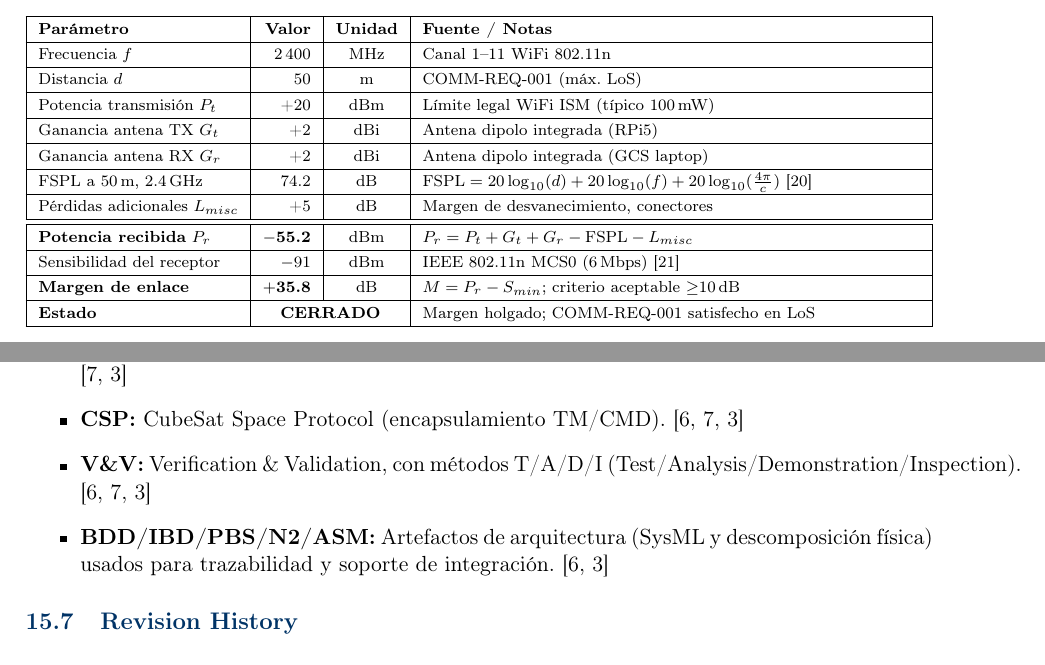
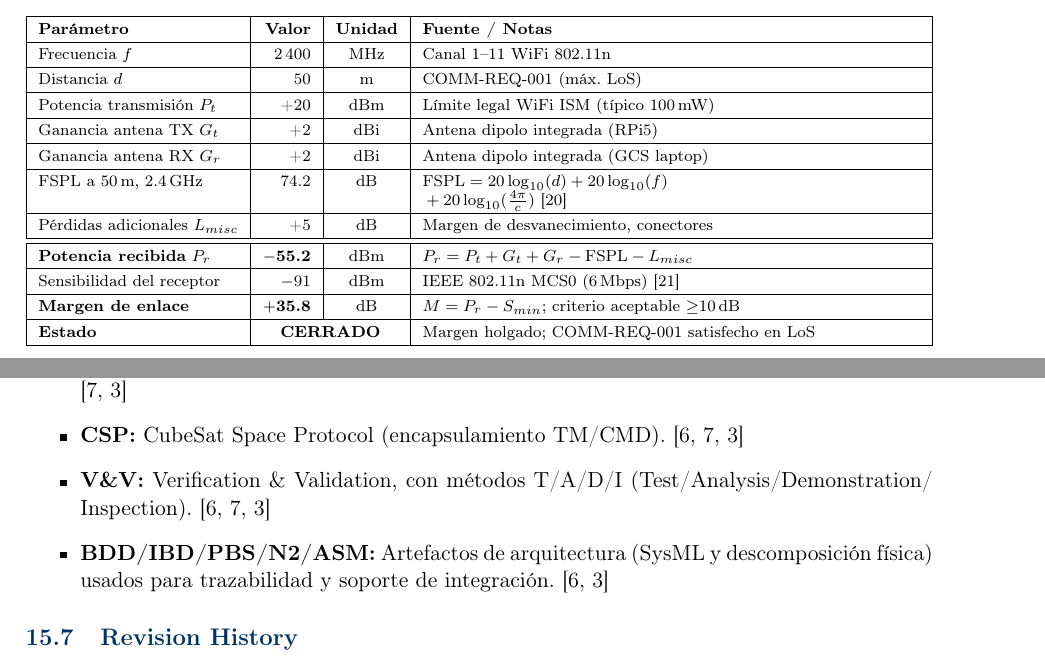
Before and after one commit to Alonso11/Olympus-Project-TFG-TEC, a LaTeX document (main.tex, which reads sections/s13_appendices.tex): two parts of pages 139 and 140 of 143, joined at a grey line, cut so that both start at the same text. Compiled offline with pdfLaTeX.

Commit message:
fmt: fix RF link budget FSPL formula line break + allowbreak in V&V glossary item

```diff
--- a/sections/s13_appendices.tex
+++ b/sections/s13_appendices.tex
@@ -341,7 +341,7 @@ Distancia $d$                          & 50      & m    & COMM-REQ-001 (máx. Lo
 Potencia transmisión $P_t$             & +20     & dBm  & Límite legal WiFi ISM (típico 100\,mW) \\ \hline
 Ganancia antena TX $G_t$               & +2      & dBi  & Antena dipolo integrada (RPi5) \\ \hline
 Ganancia antena RX $G_r$               & +2      & dBi  & Antena dipolo integrada (GCS laptop) \\ \hline
-FSPL a 50\,m, 2.4\,GHz                & 74.2    & dB   & $\text{FSPL}=20\log_{10}(d)+20\log_{10}(f)+20\log_{10}(\tfrac{4\pi}{c})$ \cite{friis_1946} \\ \hline
+FSPL a 50\,m, 2.4\,GHz                & 74.2    & dB   & $\text{FSPL}=20\log_{10}(d)+20\log_{10}(f)$\newline${}+20\log_{10}(\tfrac{4\pi}{c})$ \cite{friis_1946} \\ \hline
 Pérdidas adicionales $L_{misc}$        & +5      & dB   & Margen de desvanecimiento, conectores \\ \hline
 \hline
 \textbf{Potencia recibida} $P_r$       & \textbf{$-$55.2}  & dBm  & $P_r = P_t + G_t + G_r - \text{FSPL} - L_{misc}$ \\ \hline
@@ -370,7 +370,7 @@ Este glosario consolida términos y abreviaturas utilizados en el SyRS/SRS final
     \item \textbf{Slip ratio / deslizamiento:} Indicador de diferencia entre avance teórico y real; usado como disparador de contingencia con umbral slip $>$ 20\%. \cite{omg_sysml_mbse, nasa_cm, segoldmine_ppi}
     \item \textbf{GCS / Estación terrena:} Sistema externo operado por Rover Planner para uplink/downlink. \cite{nasa_cm, segoldmine_ppi}
     \item \textbf{CSP:} CubeSat Space Protocol (encapsulamiento TM/CMD). \cite{omg_sysml_mbse, nasa_cm, segoldmine_ppi}
-    \item \textbf{V\&V:} Verification \& Validation, con métodos T/A/D/I (Test/Analysis/Demonstration/Inspection). \cite{omg_sysml_mbse, nasa_cm, segoldmine_ppi}
+    \item \textbf{V\&V:} Verification \& Validation, con métodos T/A/D/I (Test/\allowbreak Analysis/\allowbreak Demonstration/\allowbreak Inspection). \cite{omg_sysml_mbse, nasa_cm, segoldmine_ppi}
     \item \textbf{BDD/IBD/PBS/N2/ASM:} Artefactos de arquitectura (SysML y descomposición física) usados para trazabilidad y soporte de integración. \cite{omg_sysml_mbse, segoldmine_ppi}
 \end{itemize}
 
```
